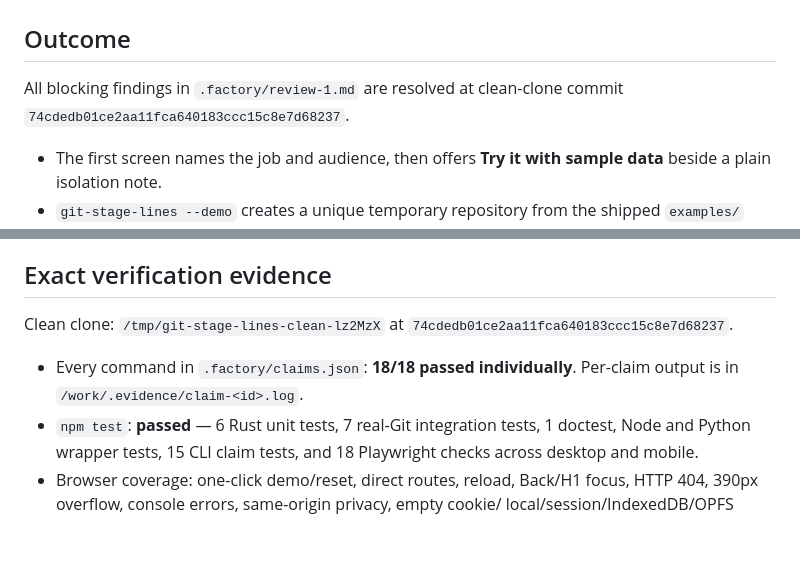
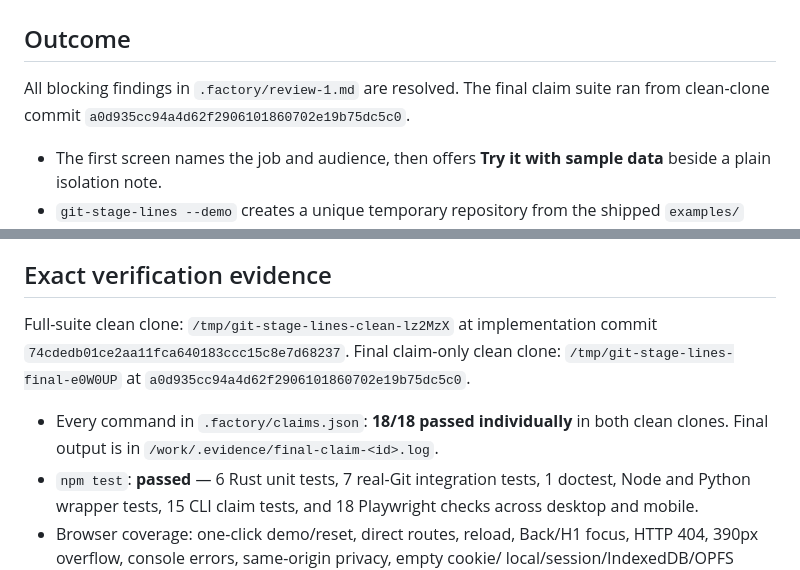
Before and after one commit to B-Divyesh/sf-git-stage-lines, a Markdown page: .factory/handoff.md, 2 parts joined by grey strips. Rendered like a GitHub page; blank space fills up the shorter version.

Commit message:
docs: record final claim audit

```diff
--- a/.factory/handoff.md
+++ b/.factory/handoff.md
@@ -2,8 +2,8 @@
 
 ## Outcome
 
-All blocking findings in `.factory/review-1.md` are resolved at clean-clone
-commit `74cdedb01ce2aa11fca640183ccc15c8e7d68237`.
+All blocking findings in `.factory/review-1.md` are resolved. The final claim
+suite ran from clean-clone commit `a0d935cc94a4d62f2906101860702e19b75dc5c0`.
 
 - The first screen names the job and audience, then offers **Try it with sample
   data** beside a plain isolation note.
@@ -26,11 +26,14 @@ commit `74cdedb01ce2aa11fca640183ccc15c8e7d68237`.
 
 ## Exact verification evidence
 
-Clean clone: `/tmp/git-stage-lines-clean-lz2MzX` at
-`74cdedb01ce2aa11fca640183ccc15c8e7d68237`.
+Full-suite clean clone: `/tmp/git-stage-lines-clean-lz2MzX` at implementation
+commit `74cdedb01ce2aa11fca640183ccc15c8e7d68237`. Final claim-only clean clone:
+`/tmp/git-stage-lines-final-e0W0UP` at
+`a0d935cc94a4d62f2906101860702e19b75dc5c0`.
 
-- Every command in `.factory/claims.json`: **18/18 passed individually**.
-  Per-claim output is in `/work/.evidence/claim-<id>.log`.
+- Every command in `.factory/claims.json`: **18/18 passed individually** in
+  both clean clones. Final output is in
+  `/work/.evidence/final-claim-<id>.log`.
 - `npm test`: **passed** — 6 Rust unit tests, 7 real-Git integration tests,
   1 doctest, Node and Python wrapper tests, 15 CLI claim tests, and 18
   Playwright checks across desktop and mobile.
```
